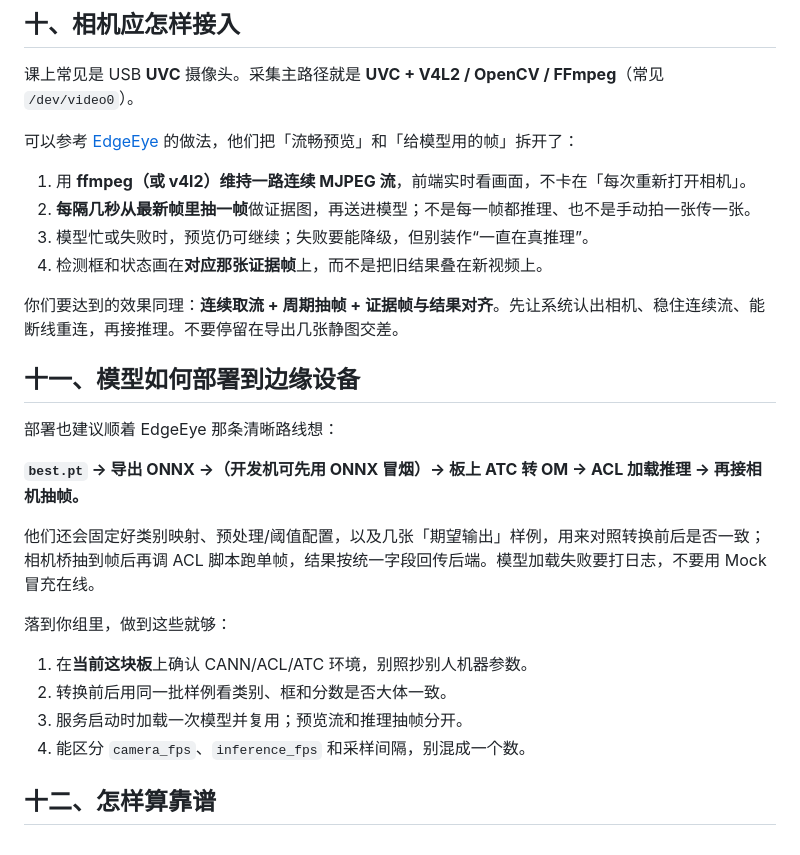
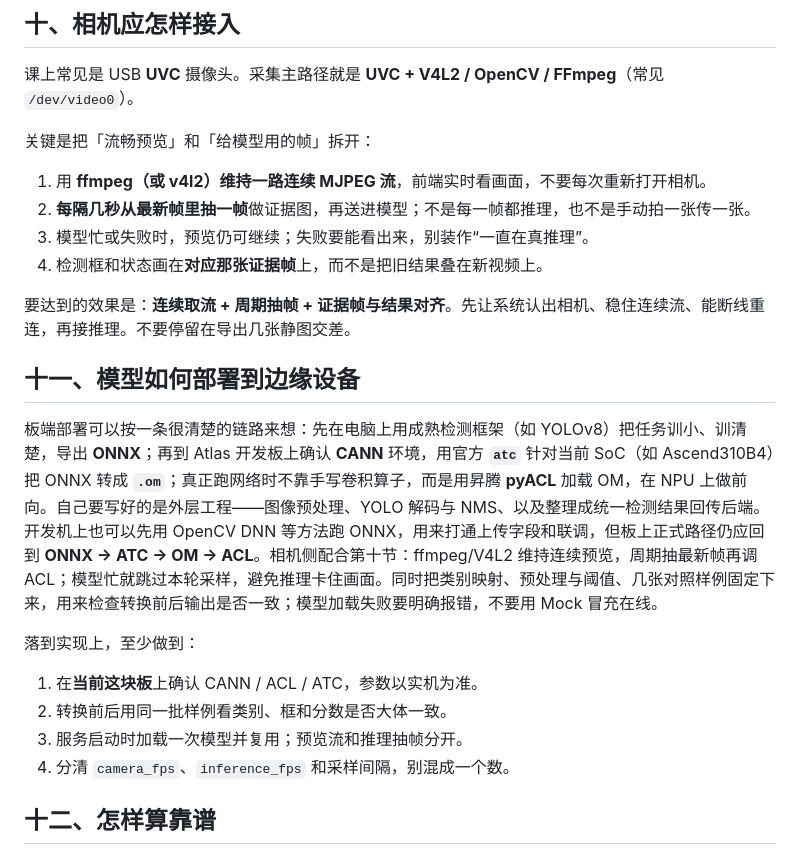
Before and after one commit to JerryBlackoo/intelligent-power-monitoring-system, a Markdown page: README.md, the part around the change. Rendered like a GitHub page.

Commit message:
Present board deploy path as the recommended approach
Rewrite section 11 as a self-contained Ascend ACL/OM flow without naming other teams, and drop cross-group wording from the camera section.

Co-authored-by: Cursor <cursoragent@cursor.com>

```diff
--- a/README.md
+++ b/README.md
@@ -221,29 +221,25 @@ USB UVC 摄像头
 
 课上常见是 USB **UVC** 摄像头。采集主路径就是 **UVC + V4L2 / OpenCV / FFmpeg**（常见 `/dev/video0`）。
 
-可以参考 [EdgeEye](https://github.com/L-1ngg/EdgeEye) 的做法，他们把「流畅预览」和「给模型用的帧」拆开了：
+关键是把「流畅预览」和「给模型用的帧」拆开：
 
-1. 用 **ffmpeg（或 v4l2）维持一路连续 MJPEG 流**，前端实时看画面，不卡在「每次重新打开相机」。
-2. **每隔几秒从最新帧里抽一帧**做证据图，再送进模型；不是每一帧都推理、也不是手动拍一张传一张。
-3. 模型忙或失败时，预览仍可继续；失败要能降级，但别装作“一直在真推理”。
+1. 用 **ffmpeg（或 v4l2）维持一路连续 MJPEG 流**，前端实时看画面，不要每次重新打开相机。
+2. **每隔几秒从最新帧里抽一帧**做证据图，再送进模型；不是每一帧都推理，也不是手动拍一张传一张。
+3. 模型忙或失败时，预览仍可继续；失败要能看出来，别装作“一直在真推理”。
 4. 检测框和状态画在**对应那张证据帧**上，而不是把旧结果叠在新视频上。
 
-你们要达到的效果同理：**连续取流 + 周期抽帧 + 证据帧与结果对齐**。先让系统认出相机、稳住连续流、能断线重连，再接推理。不要停留在导出几张静图交差。
+要达到的效果是：**连续取流 + 周期抽帧 + 证据帧与结果对齐**。先让系统认出相机、稳住连续流、能断线重连，再接推理。不要停留在导出几张静图交差。
 
 ## 十一、模型如何部署到边缘设备
 
-部署也建议顺着 EdgeEye 那条清晰路线想：
+板端部署可以按一条很清楚的链路来想：先在电脑上用成熟检测框架（如 YOLOv8）把任务训小、训清楚，导出 **ONNX**；再到 Atlas 开发板上确认 **CANN** 环境，用官方 **`atc`** 针对当前 SoC（如 Ascend310B4）把 ONNX 转成 **`.om`**；真正跑网络时不靠手写卷积算子，而是用昇腾 **pyACL** 加载 OM，在 NPU 上做前向。自己要写好的是外层工程——图像预处理、YOLO 解码与 NMS、以及整理成统一检测结果回传后端。开发机上也可以先用 OpenCV DNN 等方法跑 ONNX，用来打通上传字段和联调，但板上正式路径仍应回到 **ONNX → ATC → OM → ACL**。相机侧配合第十节：ffmpeg/V4L2 维持连续预览，周期抽最新帧再调 ACL；模型忙就跳过本轮采样，避免推理卡住画面。同时把类别映射、预处理与阈值、几张对照样例固定下来，用来检查转换前后输出是否一致；模型加载失败要明确报错，不要用 Mock 冒充在线。
 
-**`best.pt` → 导出 ONNX →（开发机可先用 ONNX 冒烟）→ 板上 ATC 转 OM → ACL 加载推理 → 再接相机抽帧。**
+落到实现上，至少做到：
 
-他们还会固定好类别映射、预处理/阈值配置，以及几张「期望输出」样例，用来对照转换前后是否一致；相机桥抽到帧后再调 ACL 脚本跑单帧，结果按统一字段回传后端。模型加载失败要打日志，不要用 Mock 冒充在线。
-
-落到你组里，做到这些就够：
-
-1. 在**当前这块板**上确认 CANN/ACL/ATC 环境，别照抄别人机器参数。
+1. 在**当前这块板**上确认 CANN / ACL / ATC，参数以实机为准。
 2. 转换前后用同一批样例看类别、框和分数是否大体一致。
 3. 服务启动时加载一次模型并复用；预览流和推理抽帧分开。
-4. 能区分 `camera_fps`、`inference_fps` 和采样间隔，别混成一个数。
+4. 分清 `camera_fps`、`inference_fps` 和采样间隔，别混成一个数。
 
 ## 十二、怎样算靠谱
 
```
